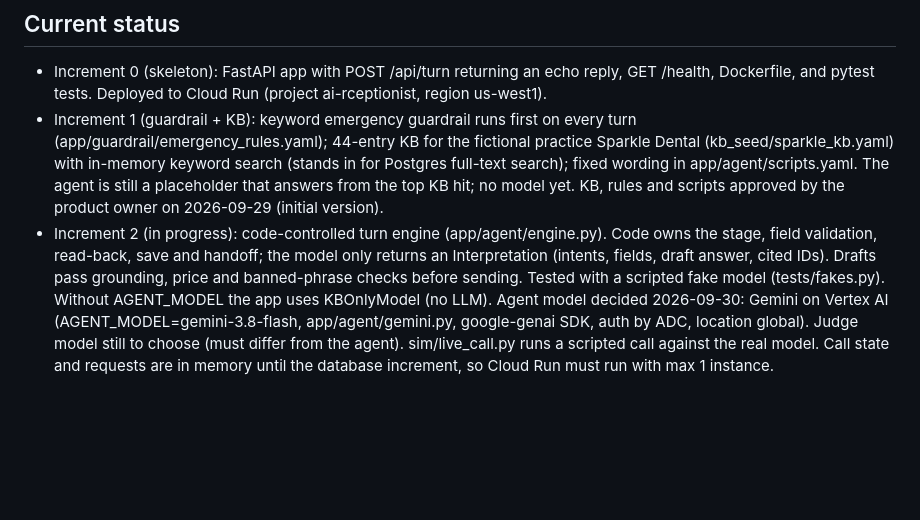
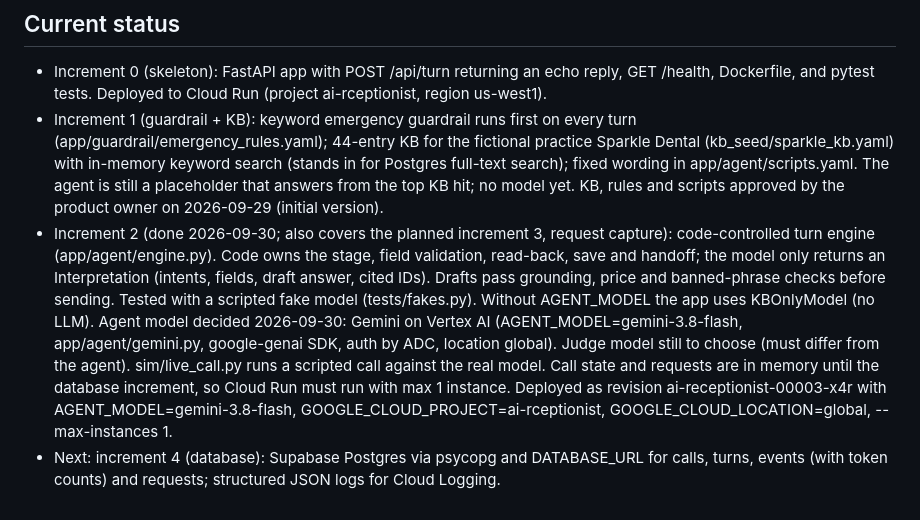
Before and after one commit to suppal01/ai-receptionist-demo, a Markdown page: CLAUDE.md, the part around the change. Drawn GitHub-style; blank space fills up the shorter version.

Commit message:
Record increment 2 as done and deployed
Co-Authored-By: Claude Opus 5.5 <noreply@anthropic.com>

```diff
--- a/CLAUDE.md
+++ b/CLAUDE.md
@@ -50,4 +50,5 @@ Standing rules for Claude Code in this repo. Read this and docs/plan.md at the s
 
 - Increment 0 (skeleton): FastAPI app with POST /api/turn returning an echo reply, GET /health, Dockerfile, and pytest tests. Deployed to Cloud Run (project ai-rceptionist, region us-west1).
 - Increment 1 (guardrail + KB): keyword emergency guardrail runs first on every turn (app/guardrail/emergency_rules.yaml); 44-entry KB for the fictional practice Sparkle Dental (kb_seed/sparkle_kb.yaml) with in-memory keyword search (stands in for Postgres full-text search); fixed wording in app/agent/scripts.yaml. The agent is still a placeholder that answers from the top KB hit; no model yet. KB, rules and scripts approved by the product owner on 2026-09-29 (initial version).
-- Increment 2 (in progress): code-controlled turn engine (app/agent/engine.py). Code owns the stage, field validation, read-back, save and handoff; the model only returns an Interpretation (intents, fields, draft answer, cited IDs). Drafts pass grounding, price and banned-phrase checks before sending. Tested with a scripted fake model (tests/fakes.py). Without AGENT_MODEL the app uses KBOnlyModel (no LLM). Agent model decided 2026-09-30: Gemini on Vertex AI (AGENT_MODEL=gemini-3.8-flash, app/agent/gemini.py, google-genai SDK, auth by ADC, location global). Judge model still to choose (must differ from the agent). sim/live_call.py runs a scripted call against the real model. Call state and requests are in memory until the database increment, so Cloud Run must run with max 1 instance.
+- Increment 2 (done 2026-09-30; also covers the planned increment 3, request capture): code-controlled turn engine (app/agent/engine.py). Code owns the stage, field validation, read-back, save and handoff; the model only returns an Interpretation (intents, fields, draft answer, cited IDs). Drafts pass grounding, price and banned-phrase checks before sending. Tested with a scripted fake model (tests/fakes.py). Without AGENT_MODEL the app uses KBOnlyModel (no LLM). Agent model decided 2026-09-30: Gemini on Vertex AI (AGENT_MODEL=gemini-3.8-flash, app/agent/gemini.py, google-genai SDK, auth by ADC, location global). Judge model still to choose (must differ from the agent). sim/live_call.py runs a scripted call against the real model. Call state and requests are in memory until the database increment, so Cloud Run must run with max 1 instance. Deployed as revision ai-receptionist-00003-x4r with AGENT_MODEL=gemini-3.8-flash, GOOGLE_CLOUD_PROJECT=ai-rceptionist, GOOGLE_CLOUD_LOCATION=global, --max-instances 1.
+- Next: increment 4 (database): Supabase Postgres via psycopg and DATABASE_URL for calls, turns, events (with token counts) and requests; structured JSON logs for Cloud Logging.
```
